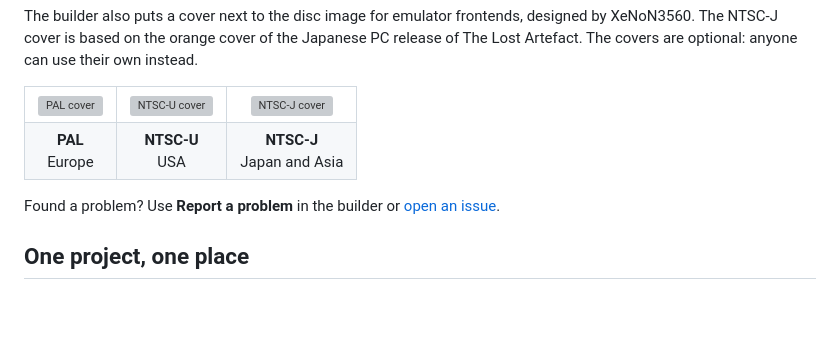
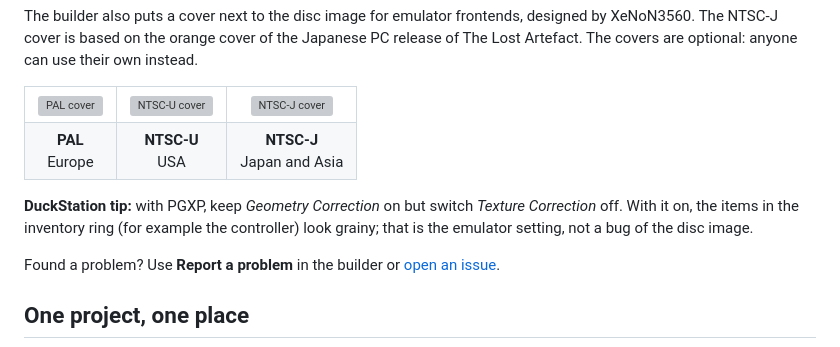
Before and after one commit to Snake356/tr3-lost-artefact-psx, a Markdown page: readme.md, the part around the change. Drawn GitHub-style; blank space fills up the shorter version; grey boxes are pictures that could not be loaded.

Commit message:
readme: DuckStation PGXP tip
Co-Authored-By: Claude Opus 5.5 <noreply@anthropic.com>

```diff
--- a/readme.md
+++ b/readme.md
@@ -58,6 +58,8 @@ The builder also puts a cover next to the disc image for emulator frontends, des
   </tr>
 </table>
 
+**DuckStation tip:** with PGXP, keep *Geometry Correction* on but switch *Texture Correction* off. With it on, the items in the inventory ring (for example the controller) look grainy; that is the emulator setting, not a bug of the disc image.
+
 Found a problem? Use **Report a problem** in the builder or [open an issue](https://github.com/Snake356/tr3-lost-artefact-psx/issues).
 
 ## One project, one place
```
